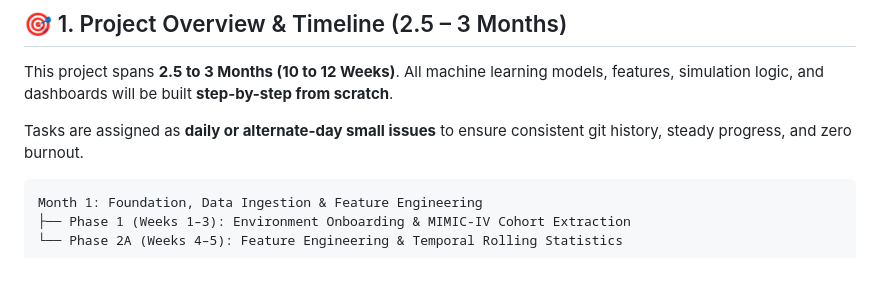
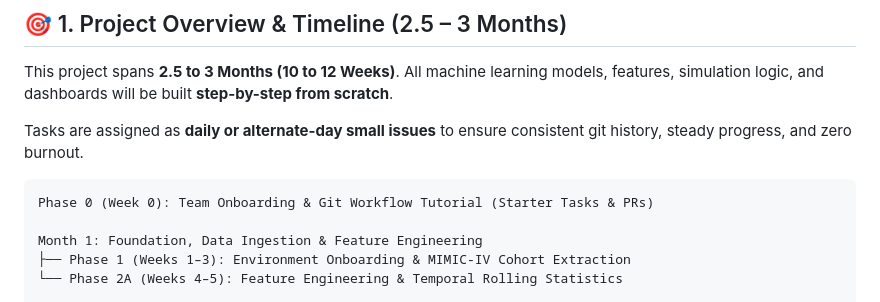
Before and after one commit to ithyaash3090/AI-Predictive-and-Adaptive-Ventilator-System-MIMIC-IV, a Markdown page: INSTRUCTIONS.md, the part around the change. Drawn GitHub-style; blank space fills up the shorter version.

````diff
--- a/INSTRUCTIONS.md
+++ b/INSTRUCTIONS.md
@@ -13,6 +13,8 @@ This project spans **2.5 to 3 Months (10 to 12 Weeks)**. All machine learning mo
 Tasks are assigned as **daily or alternate-day small issues** to ensure consistent git history, steady progress, and zero burnout.
 
 ```
+Phase 0 (Week 0): Team Onboarding & Git Workflow Tutorial (Starter Tasks & PRs)
+
 Month 1: Foundation, Data Ingestion & Feature Engineering
 ├── Phase 1 (Weeks 1–3): Environment Onboarding & MIMIC-IV Cohort Extraction
 └── Phase 2A (Weeks 4–5): Feature Engineering & Temporal Rolling Statistics
````
Also changed, not shown: WEEKLY_SCHEDULE.md (+27 -1 lines).
